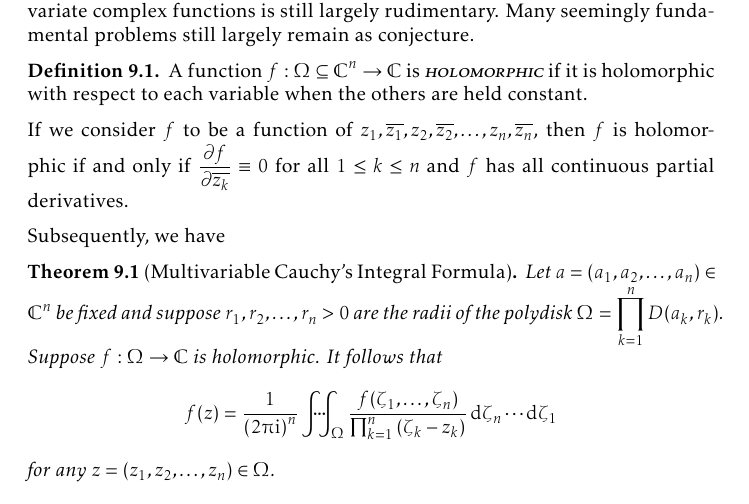
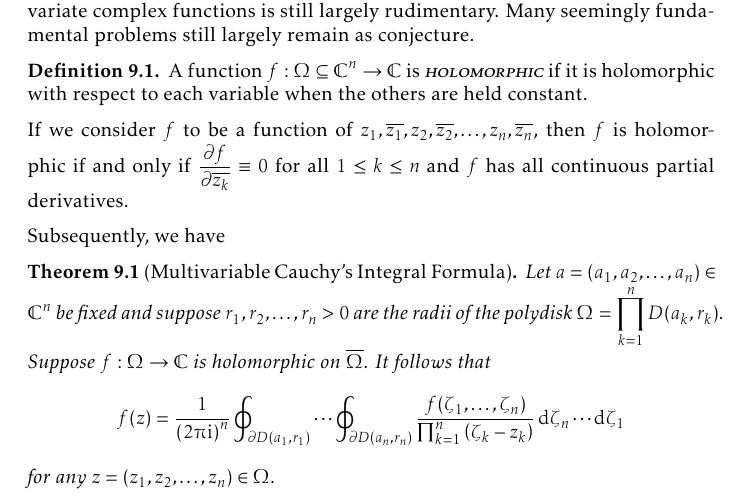
Before and after one commit to slipperking/complex-analysis-latex, a LaTeX document (main.tex): part of page 163 of 172, cut so that both start at the same text. Compiled offline with pdfLaTeX.

Commit message:
overleaf_to_git (Fri Aug 29 19:35:50 2025 -0700): update main.tex from r20807 to r20810

```diff
--- a/main.tex
+++ b/main.tex
@@ -3651,7 +3651,7 @@ If we consider \(f\) to be a function of \(z_1,\overline{z_1},z_2,\overline{z_2}
 Subsequently, we have
 \begin{theorem}[Multivariable Cauchy's Integral Formula]\label{thm:cauchyintegralformulamultivar}
     Let \(a=\qty(a_1,a_2,\ldots,a_n)\in\mathbb{C}^n\) be fixed and suppose \(r_1, r_2,\ldots, r_n>0\) are the radii of the polydisk \(\Omega=\prod_{k=1}^n D\qty(a_k, r_k)\).
-    Suppose \(f:\Omega\to\mathbb{C}\) is holomorphic. It follows that \[f(z)=\frac{1}{\qty(2\piup\ii)^n}\idotsint_{\Omega}\frac{f(\zeta_1,\ldots,\zeta_n)}{\prod_{k=1}^n\qty(\zeta_k-z_k)}\dd{\zeta_n}\cdots\dd{\zeta_1}\] for any \(z=\qty(z_1,z_2,\ldots, z_n)\in\Omega\).
+    Suppose \(f:\Omega\to\mathbb{C}\) is holomorphic on \(\overline{\Omega}\). It follows that \[f(z)=\frac{1}{\qty(2\piup\ii)^n}\oint_{\partial D\qty(a_1,r_1)}\cdots\oint_{\partial D\qty(a_n,r_n)}\frac{f(\zeta_1,\ldots,\zeta_n)}{\prod_{k=1}^n\qty(\zeta_k-z_k)}\dd{\zeta_n}\cdots\dd{\zeta_1}\] for any \(z=\qty(z_1,z_2,\ldots, z_n)\in\Omega\).
 \end{theorem}
 \subsection{One Type of Isolated Singularity}
 \section{Elliptic Functions}
```
